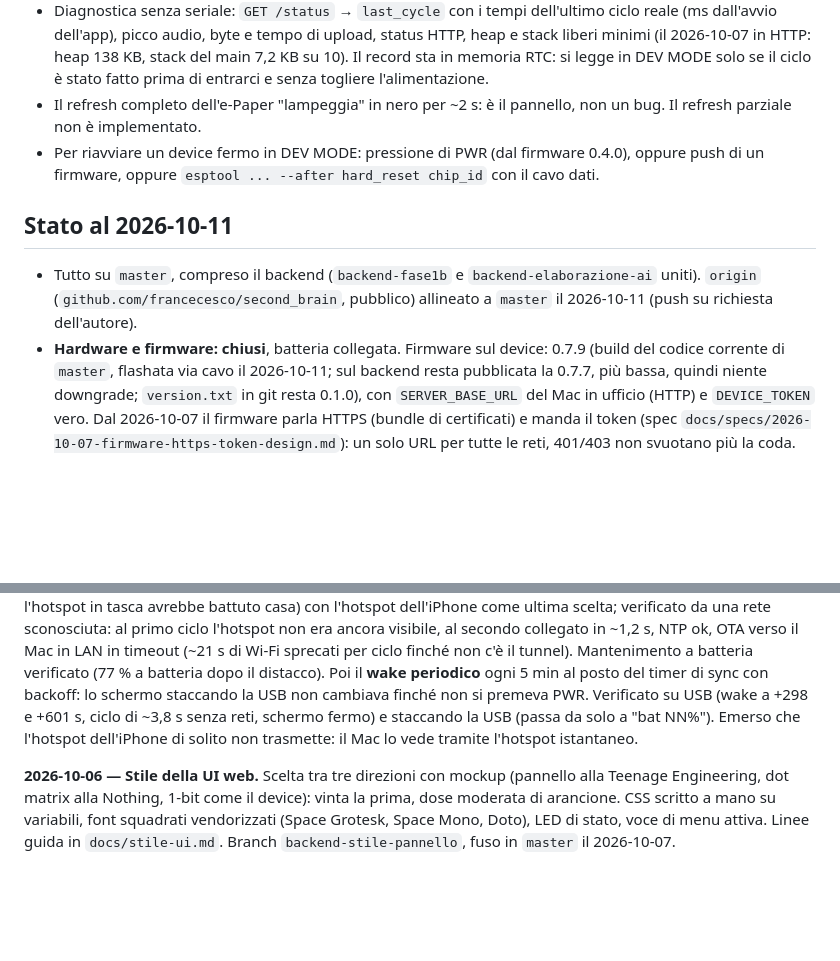
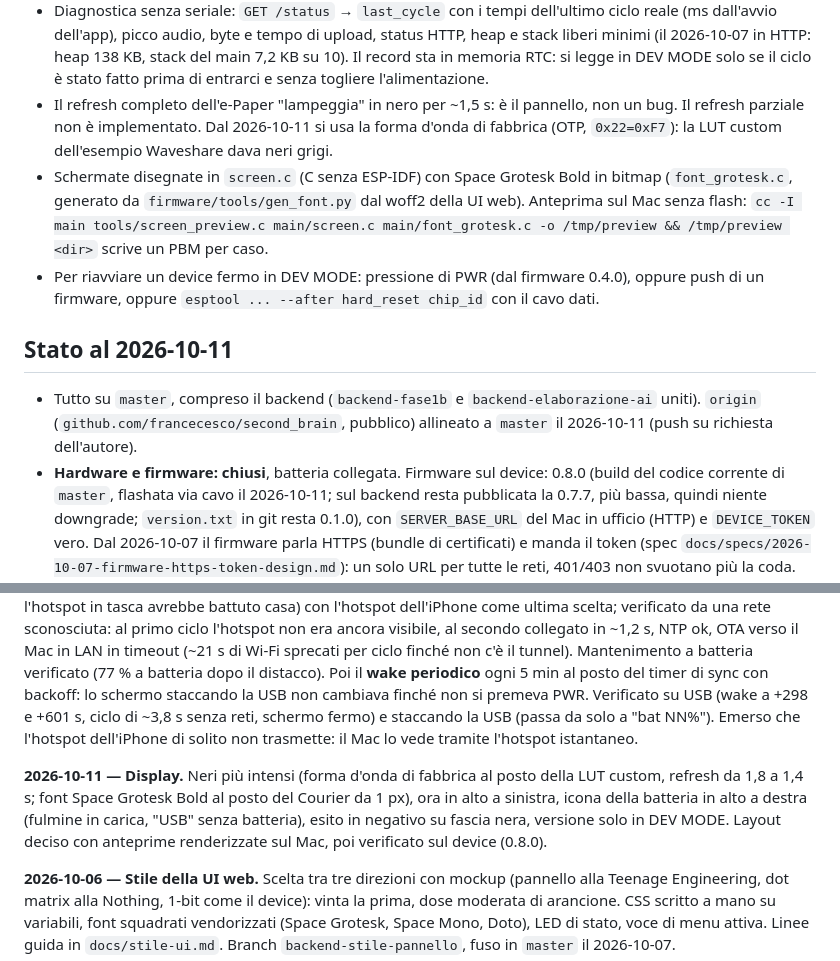
Before and after one commit to francecesco/second_brain, a Markdown page: CLAUDE.md, 2 parts joined by grey strips. Rendered like a GitHub page; blank space fills up the shorter version.

Commit message:
docs: CLAUDE.md con il nuovo display
Forma d'onda di fabbrica, font generato, anteprima delle schermate sul Mac, firmware 0.8.0 sul device.

```diff
--- a/CLAUDE.md
+++ b/CLAUDE.md
@@ -112,8 +112,13 @@ stanno in `docs/specs/`, i piani eseguiti in `docs/plans/`, la guida d'uso in `R
   e stack liberi minimi (il 2026-10-07 in HTTP: heap 138 KB, stack del main 7,2 KB su 10).
   Il record sta in memoria RTC: si legge in DEV MODE solo se il ciclo è stato fatto prima
   di entrarci e senza togliere l'alimentazione.
-- Il refresh completo dell'e-Paper "lampeggia" in nero per ~2 s: è il pannello, non un
-  bug. Il refresh parziale non è implementato.
+- Il refresh completo dell'e-Paper "lampeggia" in nero per ~1,5 s: è il pannello, non un
+  bug. Il refresh parziale non è implementato. Dal 2026-10-11 si usa la forma d'onda di
+  fabbrica (OTP, `0x22=0xF7`): la LUT custom dell'esempio Waveshare dava neri grigi.
+- Schermate disegnate in `screen.c` (C senza ESP-IDF) con Space Grotesk Bold in bitmap
+  (`font_grotesk.c`, generato da `firmware/tools/gen_font.py` dal woff2 della UI web).
+  Anteprima sul Mac senza flash: `cc -I main tools/screen_preview.c main/screen.c
+  main/font_grotesk.c -o /tmp/preview && /tmp/preview <dir>` scrive un PBM per caso.
 - Per riavviare un device fermo in DEV MODE: pressione di PWR (dal firmware 0.4.0), oppure
   push di un firmware, oppure `esptool ... --after hard_reset chip_id` con il cavo dati.
 
@@ -122,7 +127,7 @@ stanno in `docs/specs/`, i piani eseguiti in `docs/plans/`, la guida d'uso in `R
 - Tutto su `master`, compreso il backend (`backend-fase1b` e `backend-elaborazione-ai` uniti).
   `origin` (`github.com/francecesco/second_brain`, pubblico) allineato a `master` il
   2026-10-11 (push su richiesta dell'autore).
-- **Hardware e firmware: chiusi**, batteria collegata. Firmware sul device: 0.7.9 (build
+- **Hardware e firmware: chiusi**, batteria collegata. Firmware sul device: 0.8.0 (build
   del codice corrente di `master`, flashata via cavo il 2026-10-11; sul backend resta
   pubblicata la 0.7.7, più bassa, quindi niente downgrade; `version.txt` in git resta
   0.1.0), con `SERVER_BASE_URL` del Mac in ufficio (HTTP) e `DEVICE_TOKEN` vero. Dal 2026-10-07 il firmware parla HTTPS (bundle di certificati) e manda il token
@@ -307,6 +312,12 @@ ciclo di ~3,8 s senza reti, schermo fermo) e staccando la USB (passa da solo a "
 Emerso che l'hotspot dell'iPhone di solito non trasmette: il Mac lo vede tramite l'hotspot
 istantaneo.
 
+**2026-10-11 — Display.** Neri più intensi (forma d'onda di fabbrica al posto della LUT
+custom, refresh da 1,8 a 1,4 s; font Space Grotesk Bold al posto del Courier da 1 px),
+ora in alto a sinistra, icona della batteria in alto a destra (fulmine in carica, "USB"
+senza batteria), esito in negativo su fascia nera, versione solo in DEV MODE. Layout
+deciso con anteprime renderizzate sul Mac, poi verificato sul device (0.8.0).
+
 **2026-10-06 — Stile della UI web.** Scelta tra tre direzioni con mockup (pannello alla
 Teenage Engineering, dot matrix alla Nothing, 1-bit come il device): vinta la prima,
 dose moderata di arancione. CSS scritto a mano su variabili, font squadrati vendorizzati (Space Grotesk, Space Mono, Doto),
```
Also changed, not shown: other parts of CLAUDE.md (+1 -1 lines).
